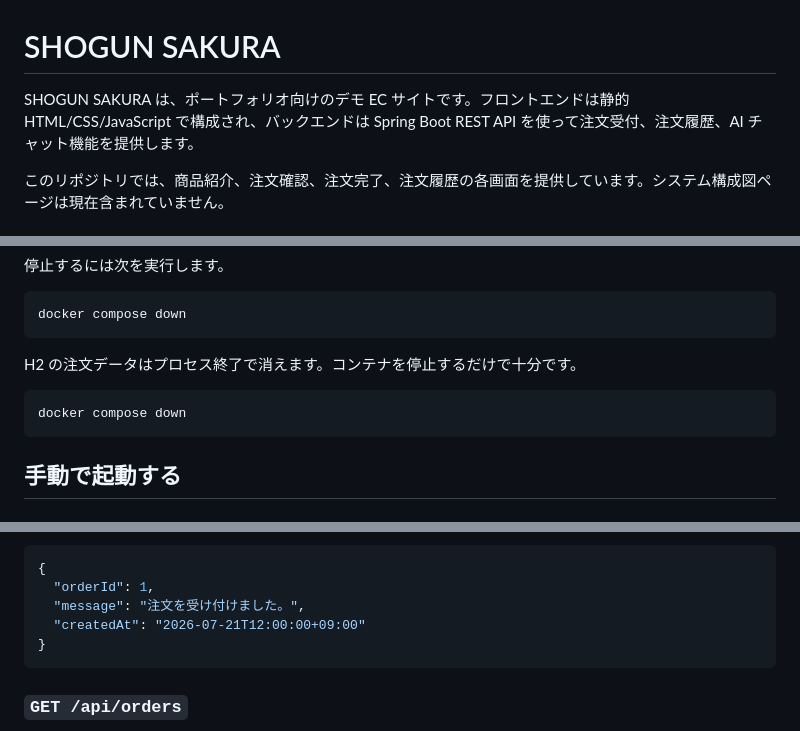
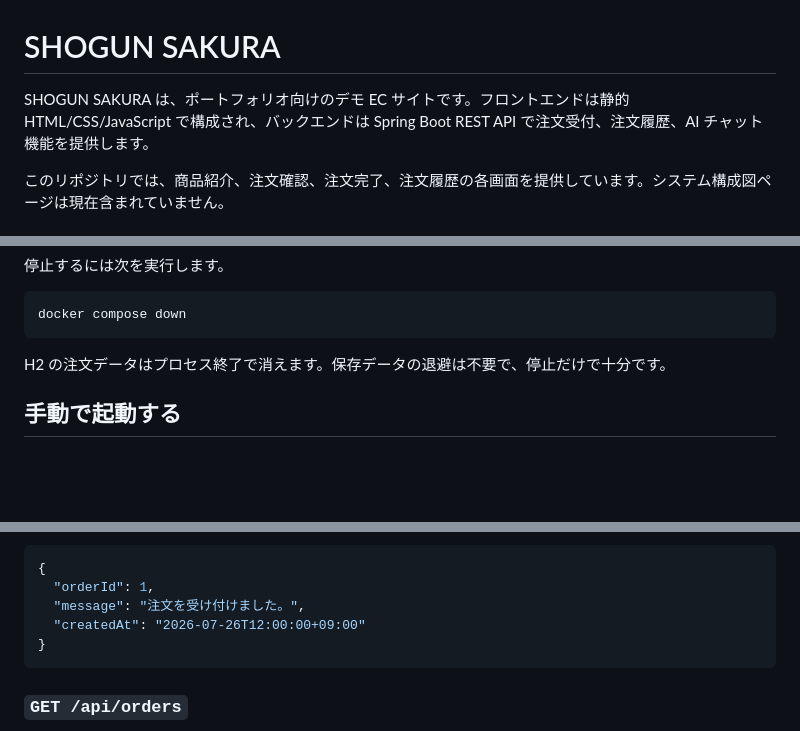
Before and after one commit to sR5mSym6xBw3Oil22im7/shogun-sakura-demo, a Markdown page: README.md, 3 parts joined by grey strips. GitHub-like rendering; blank space fills up the shorter version.

Commit message:
Refine README and refresh sample API timestamps v2

````diff
--- a/README.md
+++ b/README.md
@@ -1,6 +1,6 @@
 # SHOGUN SAKURA
 
-SHOGUN SAKURA は、ポートフォリオ向けのデモ EC サイトです。フロントエンドは静的 HTML/CSS/JavaScript で構成され、バックエンドは Spring Boot REST API を使って注文受付、注文履歴、AI チャット機能を提供します。
+SHOGUN SAKURA は、ポートフォリオ向けのデモ EC サイトです。フロントエンドは静的 HTML/CSS/JavaScript で構成され、バックエンドは Spring Boot REST API で注文受付、注文履歴、AI チャット機能を提供します。
 
 このリポジトリでは、商品紹介、注文確認、注文完了、注文履歴の各画面を提供しています。システム構成図ページは現在含まれていません。
 
@@ -96,11 +96,7 @@ docker compose up --build
 docker compose down
 ```
 
-H2 の注文データはプロセス終了で消えます。コンテナを停止するだけで十分です。
-
-```bash
-docker compose down
-```
+H2 の注文データはプロセス終了で消えます。保存データの退避は不要で、停止だけで十分です。
 
 ## 手動で起動する
 
@@ -200,7 +196,7 @@ docker compose up --build -d
 {
   "orderId": 1,
   "message": "注文を受け付けました。",
-  "createdAt": "2026-07-21T12:00:00+09:00"
+  "createdAt": "2026-07-26T12:00:00+09:00"
 }
 ```
 
````
Also changed, not shown: other parts of README.md (+1 -1 lines).
